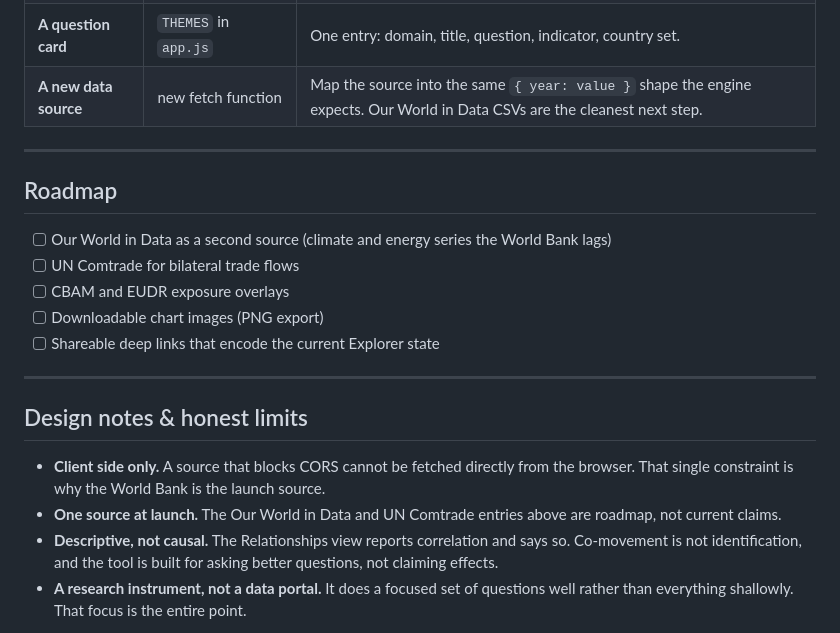
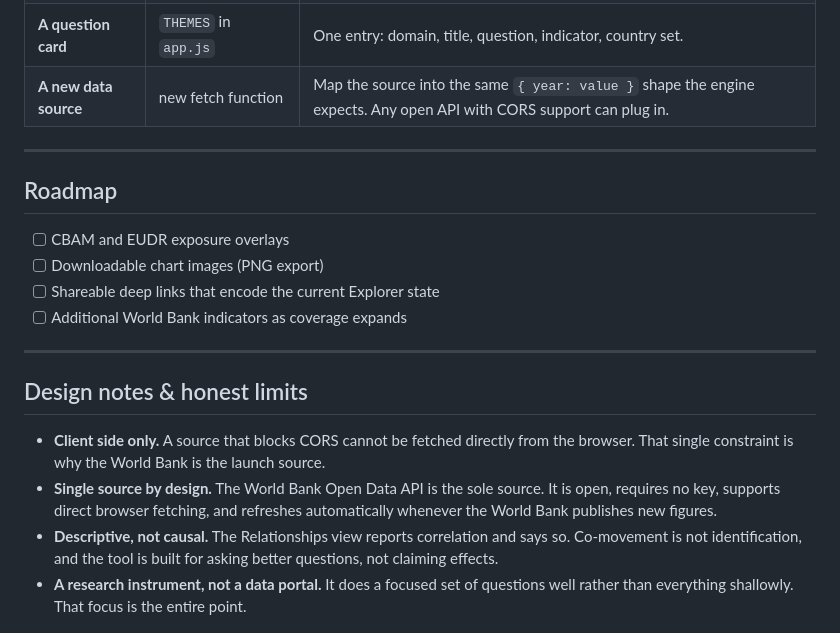
Before and after one commit to AyodeleID/MeridianFrontier, a Markdown page: README.md, the part around the change. Drawn GitHub-style.

```diff
--- a/README.md
+++ b/README.md
@@ -171,24 +171,23 @@ The data model is intentionally small, so adding to it is a one line change in m
 | **An indicator** | `INDICATORS` in `app.js` | Verify the series code returns data first at [data.worldbank.org](https://data.worldbank.org). |
 | **An economy** | `ECONOMIES` in `app.js` | One line: ISO3 code plus display name. |
 | **A question card** | `THEMES` in `app.js` | One entry: domain, title, question, indicator, country set. |
-| **A new data source** | new fetch function | Map the source into the same `{ year: value }` shape the engine expects. Our World in Data CSVs are the cleanest next step. |
+| **A new data source** | new fetch function | Map the source into the same `{ year: value }` shape the engine expects. Any open API with CORS support can plug in. |
 
 ---
 
 ## Roadmap
 
-- [ ] Our World in Data as a second source (climate and energy series the World Bank lags)
-- [ ] UN Comtrade for bilateral trade flows
 - [ ] CBAM and EUDR exposure overlays
 - [ ] Downloadable chart images (PNG export)
 - [ ] Shareable deep links that encode the current Explorer state
+- [ ] Additional World Bank indicators as coverage expands
 
 ---
 
 ## Design notes &amp; honest limits
 
 - **Client side only.** A source that blocks CORS cannot be fetched directly from the browser. That single constraint is why the World Bank is the launch source.
-- **One source at launch.** The Our World in Data and UN Comtrade entries above are roadmap, not current claims.
+- **Single source by design.** The World Bank Open Data API is the sole source. It is open, requires no key, supports direct browser fetching, and refreshes automatically whenever the World Bank publishes new figures.
 - **Descriptive, not causal.** The Relationships view reports correlation and says so. Co-movement is not identification, and the tool is built for asking better questions, not claiming effects.
 - **A research instrument, not a data portal.** It does a focused set of questions well rather than everything shallowly. That focus is the entire point.
 
```
